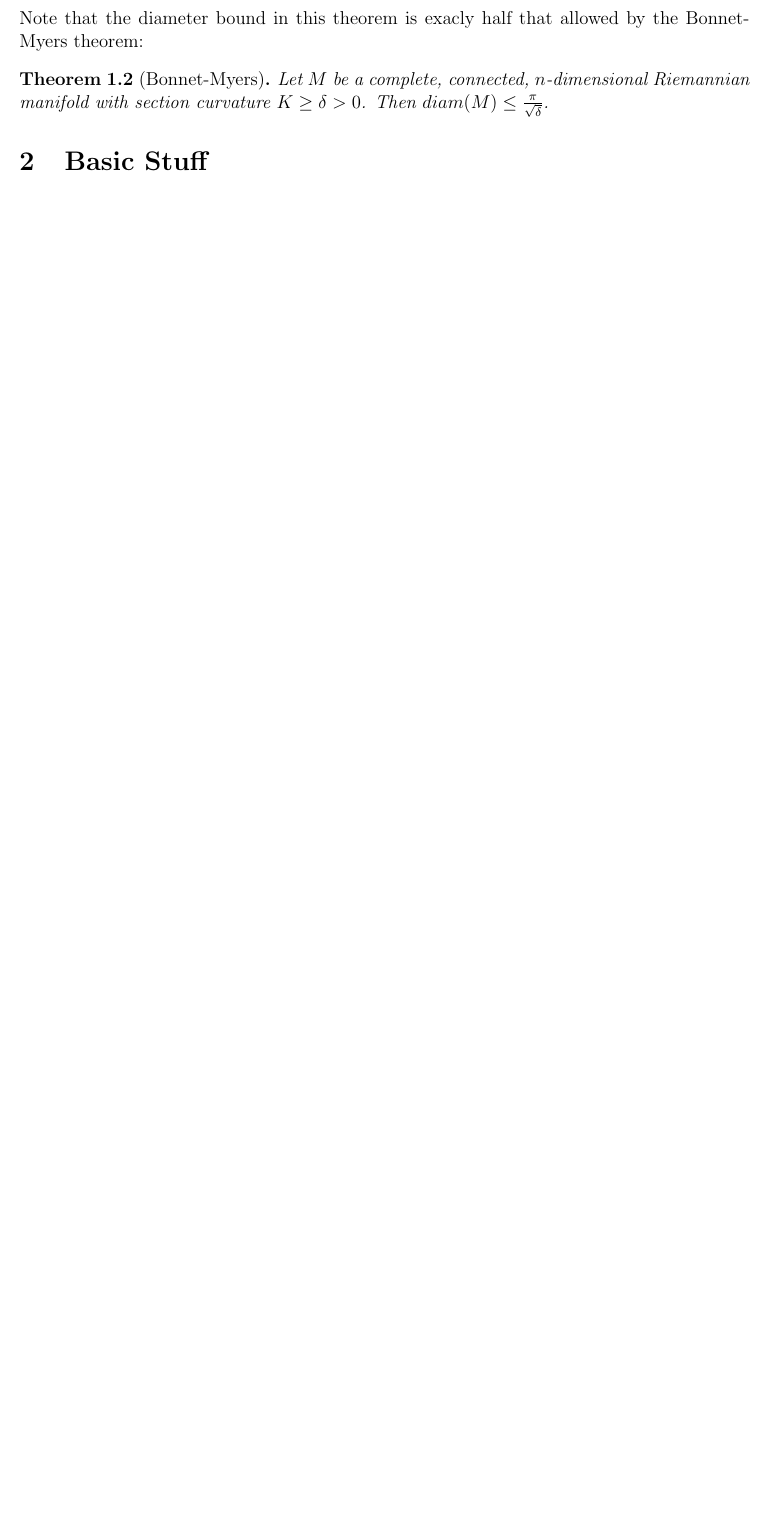
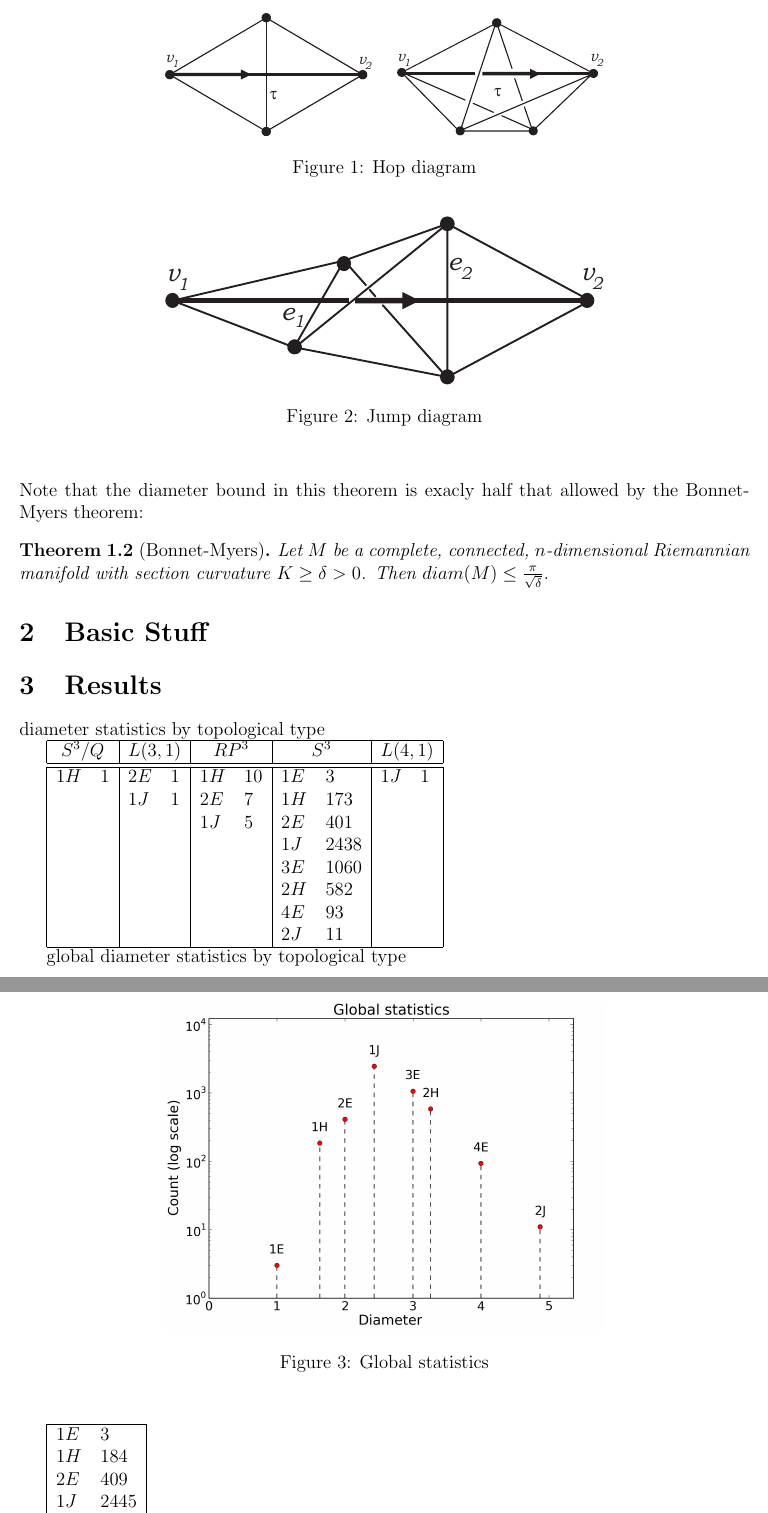
Before and after one commit to vadasg/manifold-graph, a LaTeX paper (paper/paper.tex): part of page 2 of 3 before the commit and two parts of pages 2 and 3 of 4 after it, the two joined at a grey line, cut at the place of the change, the shorter picture padded with empty space. Compiled offline with pdfLaTeX.

Commit message:
added tables and figures to paper

```diff
--- a/paper/paper.tex
+++ b/paper/paper.tex
@@ -63,8 +63,67 @@ enormous amount of subsequent research (REFERENCES). In this paper, we will pres
 \section{Basic Stuff}
 \label{sect:basics}
 
+\begin{figure}
+    \begin{center}
+        \includegraphics[width=0.6\linewidth]{figures/hops.pdf}
+        \caption{Hop diagram}
+    \end{center}
+\end{figure}
+
+
+\begin{figure}
+    \begin{center}
+        \includegraphics[width=0.6\linewidth]{figures/jump.pdf}
+        \caption{Jump diagram}
+    \end{center}
+\end{figure}
+\section{Results}
+
+diameter statistics by topological type
+
+\begin{tabular} {| l l | l l | l l | l l | l l |}
+\hline
+\multicolumn{2}{|c|}{$S^{3}/Q$} &
+\multicolumn{2}{|c|}{$L(3,1)$} &
+\multicolumn{2}{|c|}{$RP^{3}$} &
+\multicolumn{2}{|c|}{$S^{3}$} &
+\multicolumn{2}{|c|}{$L(4,1)$} \\
+\hline
+\hline
+$1H$&1    &$2E$&1    &$1H$&10    &$1E$&3    &$1J$&1 \\
+  &       &$1J$&1    &$2E$&7     &$1H$&173  &    &  \\
+  &       &  &       &$1J$&5     &$2E$&401  &    &  \\
+  &       &  &       &    &      &$1J$&2438 &    &  \\
+  &       &  &       &    &      &$3E$&1060 &    &  \\
+  &       &  &       &    &      &$2H$&582  &    &  \\
+  &       &  &       &    &      &$4E$&93   &    &  \\
+  &       &  &       &    &      &$2J$&11   &    &  \\
+\hline
+\end{tabular}
+
+global diameter statistics by topological type
+
+\begin{tabular} {| l l |}
+\hline
+$1E$ &       3\\
+$1H$ &       184\\
+$2E$ &       409\\
+$1J$ &       2445\\
+$3E$ &       1060\\
+$2H$ &       582\\
+$4E$ &       93\\
+$2J$ &       11\\
+\hline
+\end{tabular}
+
+
+\begin{figure}
+    \begin{center}
+    \includegraphics[width=0.6\linewidth]{figures/global_statistics.png}
+    \caption{Global statistics}
+    \end{center}
+\end{figure}
 
 \bibliographystyle{plain}
 \bibliography{manifolds}
-
 \end{document}
```
